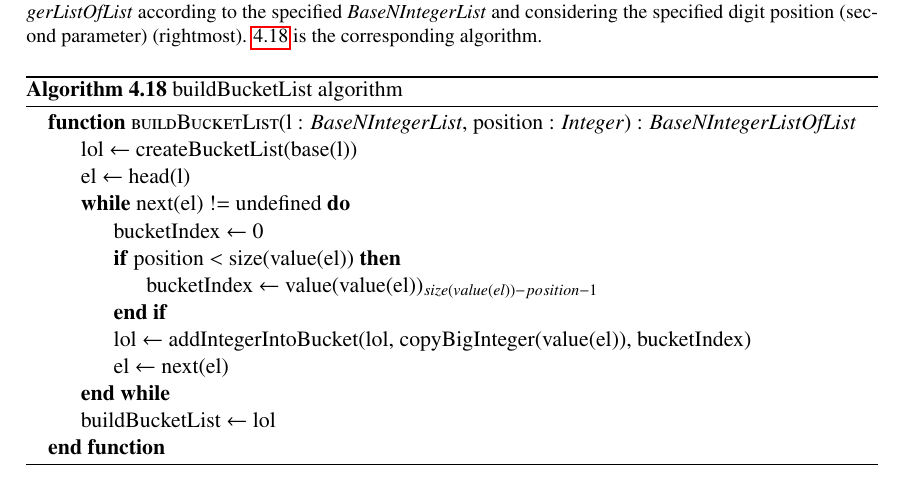
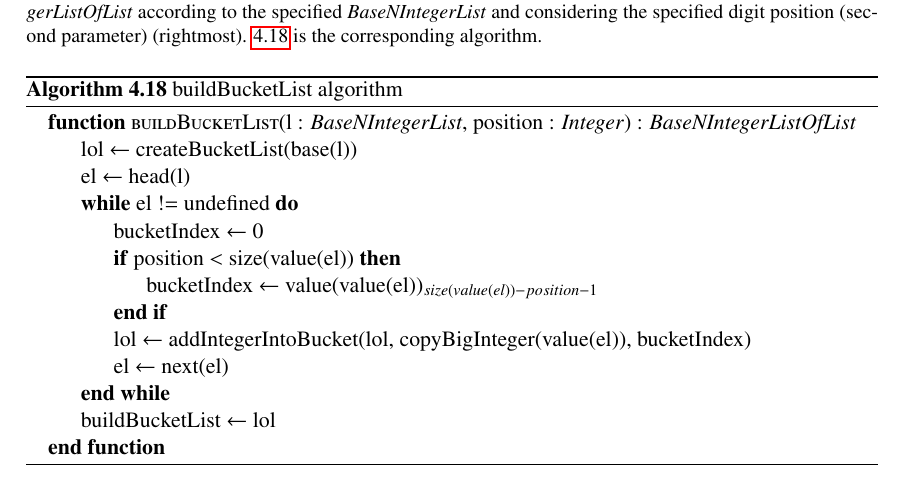
Before and after one commit to CBenoit/radix-sort-project-utbm-lo27, a LaTeX document (report/report.tex): part of page 21 of 27, cut so that both start at the same text. Compiled offline with pdfLaTeX.

Commit message:
Corrected a mistake in buildBucketList loop.

```diff
--- a/report/report.tex
+++ b/report/report.tex
@@ -702,7 +702,7 @@ the specified digit position (second parameter) (rightmost).
         \Function{buildBucketList}{l : \emph{BaseNIntegerList}, position : \emph{Integer}} : \emph{BaseNIntegerListOfList}
             \State lol \(\leftarrow\) createBucketList(base(l))
             \State el \(\leftarrow\) head(l)
-            \While{next(el) != undefined}
+            \While{el != undefined}
                 \State bucketIndex \(\leftarrow\) 0
                 \If{position \(<\) size(value(el))}
                     \State bucketIndex \(\leftarrow\) value(value(el))\(_{size(value(el)) - position - 1}\)
```
